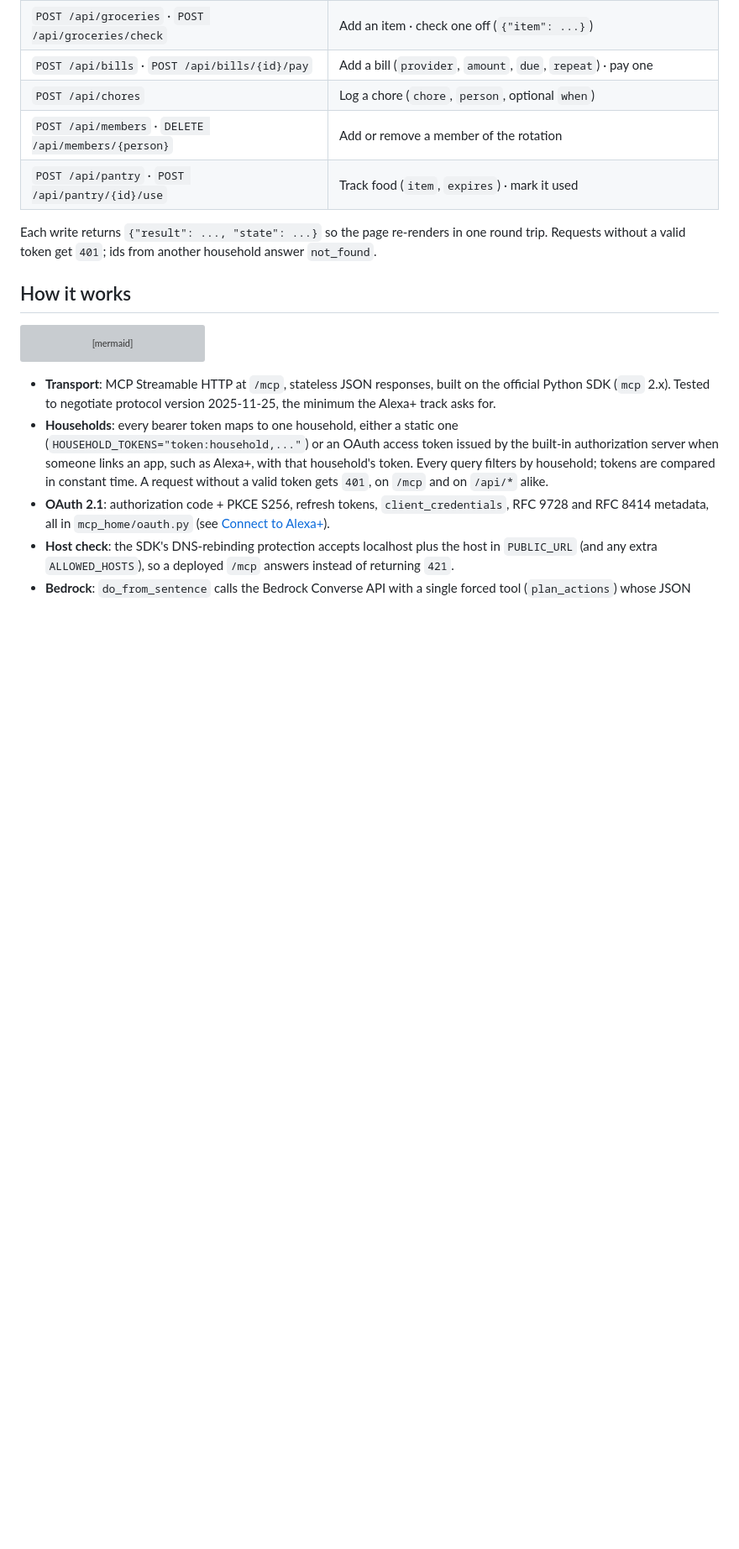
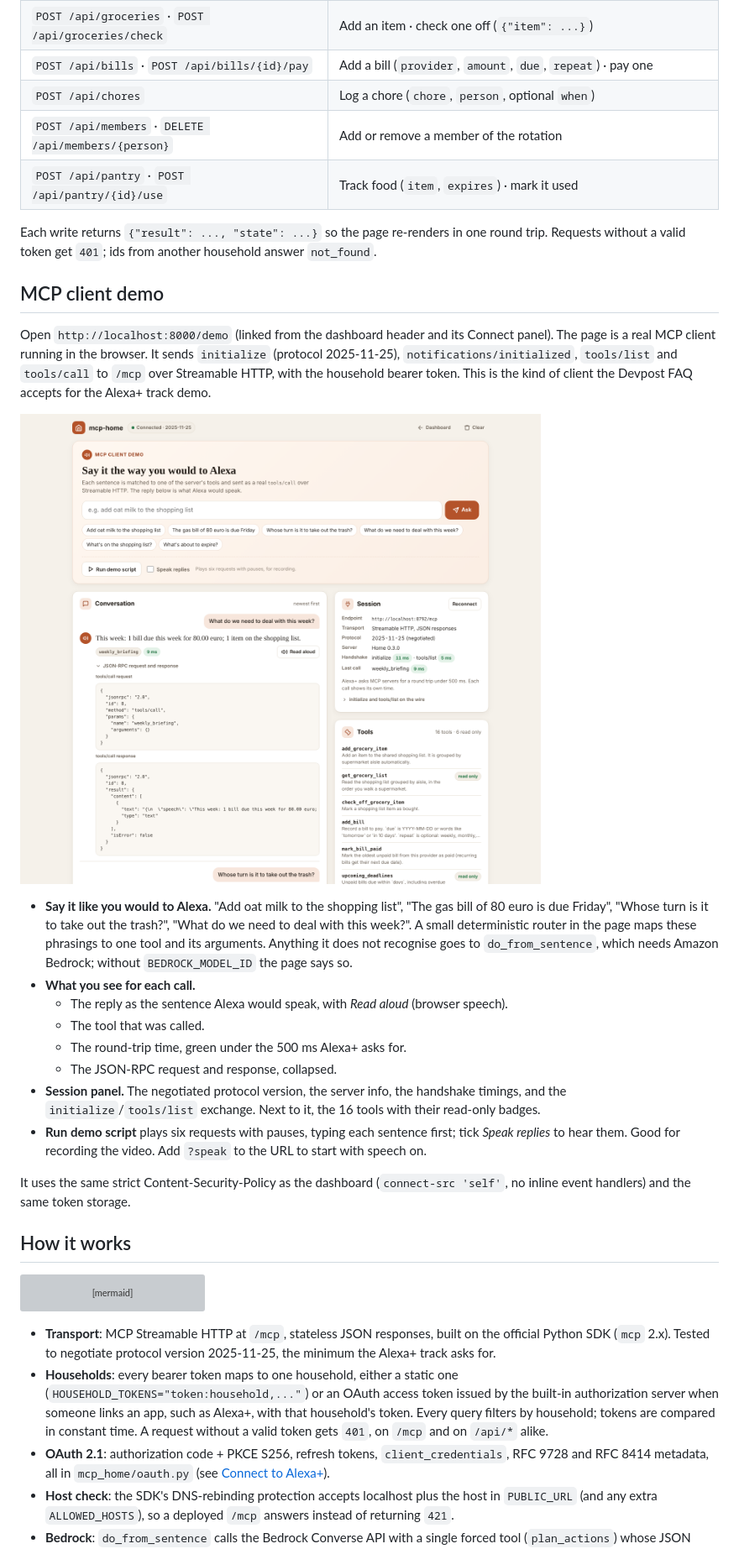
Before and after one commit to carlogiovannifalocco-byte/mcp-home, a Markdown page: README.md, the part around one of its changes. Shown at 84% size. Drawn GitHub-style; pictures changed too: docs/mcp-client-demo.png (added); blank space fills up the shorter version; grey boxes are pictures that could not be loaded.

```diff
--- a/README.md
+++ b/README.md
@@ -57,6 +57,23 @@ The page is one self-contained file (`mcp_home/static/index.html`, no CDNs, stri
 | `POST /api/pantry` · `POST /api/pantry/{id}/use` | Track food (`item`, `expires`) · mark it used |
 
 Each write returns `{"result": ..., "state": ...}` so the page re-renders in one round trip. Requests without a valid token get `401`; ids from another household answer `not_found`.
+
+## MCP client demo
+
+Open `http://localhost:8000/demo` (linked from the dashboard header and its Connect panel). The page is a real MCP client running in the browser. It sends `initialize` (protocol 2025-11-25), `notifications/initialized`, `tools/list` and `tools/call` to `/mcp` over Streamable HTTP, with the household bearer token. This is the kind of client the Devpost FAQ accepts for the Alexa+ track demo.
+
+![The MCP client demo: a sentence typed as you would say it to Alexa, the spoken reply, the tool it called, its latency and the JSON-RPC exchange](docs/mcp-client-demo.png)
+
+- **Say it like you would to Alexa.** "Add oat milk to the shopping list", "The gas bill of 80 euro is due Friday", "Whose turn is it to take out the trash?", "What do we need to deal with this week?". A small deterministic router in the page maps these phrasings to one tool and its arguments. Anything it does not recognise goes to `do_from_sentence`, which needs Amazon Bedrock; without `BEDROCK_MODEL_ID` the page says so.
+- **What you see for each call.**
+  - The reply as the sentence Alexa would speak, with *Read aloud* (browser speech).
+  - The tool that was called.
+  - The round-trip time, green under the 500 ms Alexa+ asks for.
+  - The JSON-RPC request and response, collapsed.
+- **Session panel.** The negotiated protocol version, the server info, the handshake timings, and the `initialize`/`tools/list` exchange. Next to it, the 16 tools with their read-only badges.
+- **Run demo script** plays six requests with pauses, typing each sentence first; tick *Speak replies* to hear them. Good for recording the video. Add `?speak` to the URL to start with speech on.
+
+It uses the same strict Content-Security-Policy as the dashboard (`connect-src 'self'`, no inline event handlers) and the same token storage.
 
 ## How it works
 
```
Also changed, not shown: other parts of README.md (+3 -1 lines), 5 other files.
